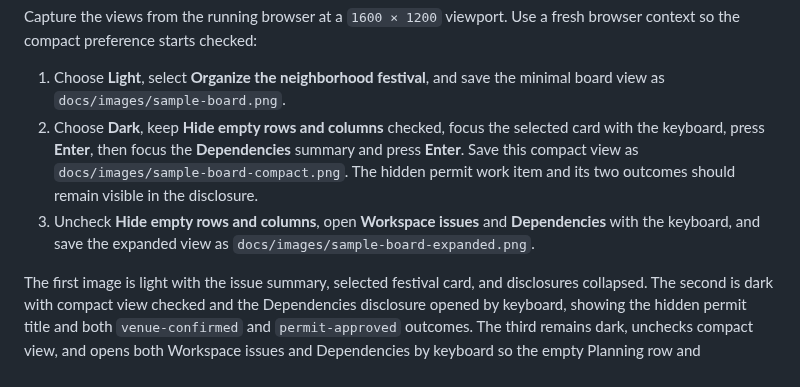
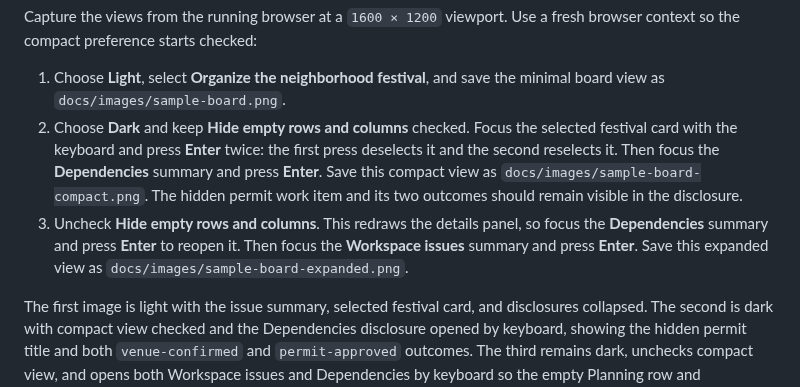
Before and after one commit to d10-analytics/Nyx, a Markdown page: docs/running-nyx.md, the part around the change. Drawn GitHub-style.

Commit message:
Clarify keyboard capture sequence

```diff
--- a/docs/running-nyx.md
+++ b/docs/running-nyx.md
@@ -202,14 +202,16 @@ fresh browser context so the compact preference starts checked:
 
 1. Choose **Light**, select **Organize the neighborhood festival**, and save the
    minimal board view as `docs/images/sample-board.png`.
-2. Choose **Dark**, keep **Hide empty rows and columns** checked, focus the
-   selected card with the keyboard, press **Enter**, then focus the
+2. Choose **Dark** and keep **Hide empty rows and columns** checked. Focus the
+   selected festival card with the keyboard and press **Enter** twice: the first
+   press deselects it and the second reselects it. Then focus the
    **Dependencies** summary and press **Enter**. Save this compact view as
    `docs/images/sample-board-compact.png`. The hidden permit work item and its
    two outcomes should remain visible in the disclosure.
-3. Uncheck **Hide empty rows and columns**, open **Workspace issues** and
-   **Dependencies** with the keyboard, and save the expanded view as
-   `docs/images/sample-board-expanded.png`.
+3. Uncheck **Hide empty rows and columns**. This redraws the details panel, so
+   focus the **Dependencies** summary and press **Enter** to reopen it. Then
+   focus the **Workspace issues** summary and press **Enter**. Save this
+   expanded view as `docs/images/sample-board-expanded.png`.
 
 The first image is light with the issue summary, selected festival card, and
 disclosures collapsed. The second is dark with compact view checked and the
```
